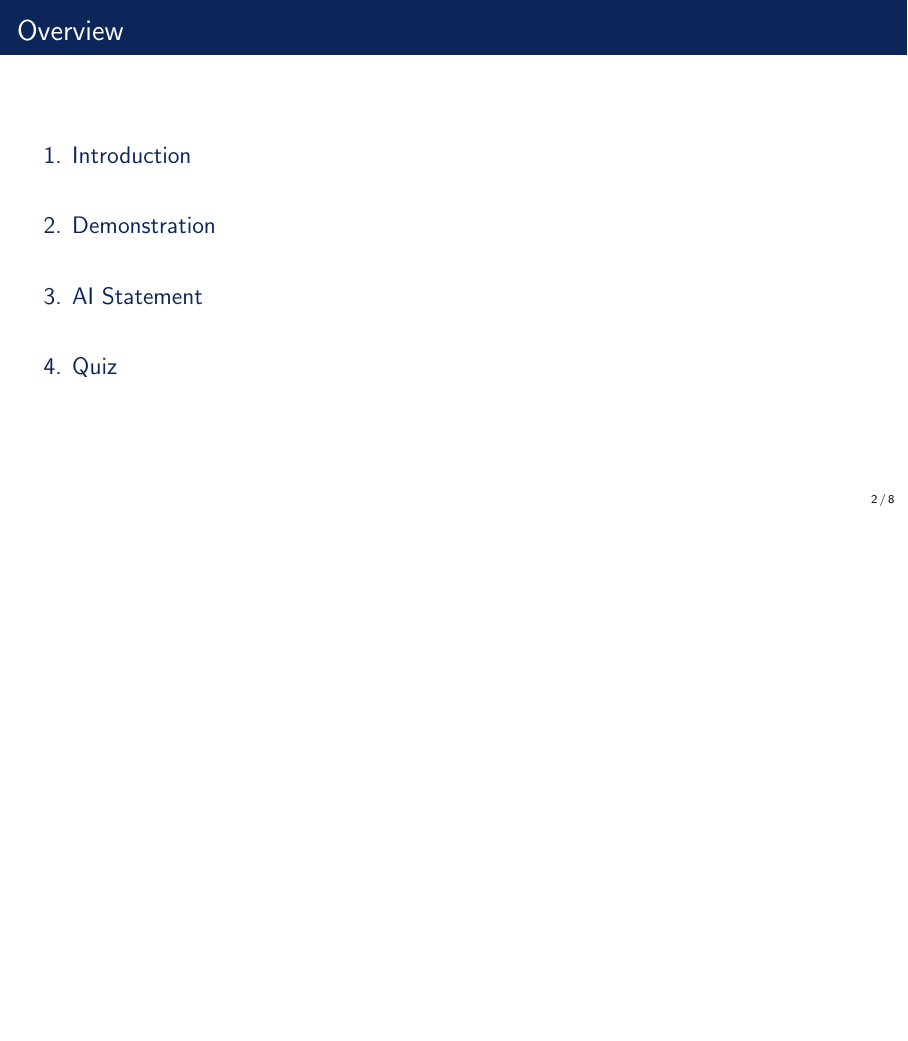
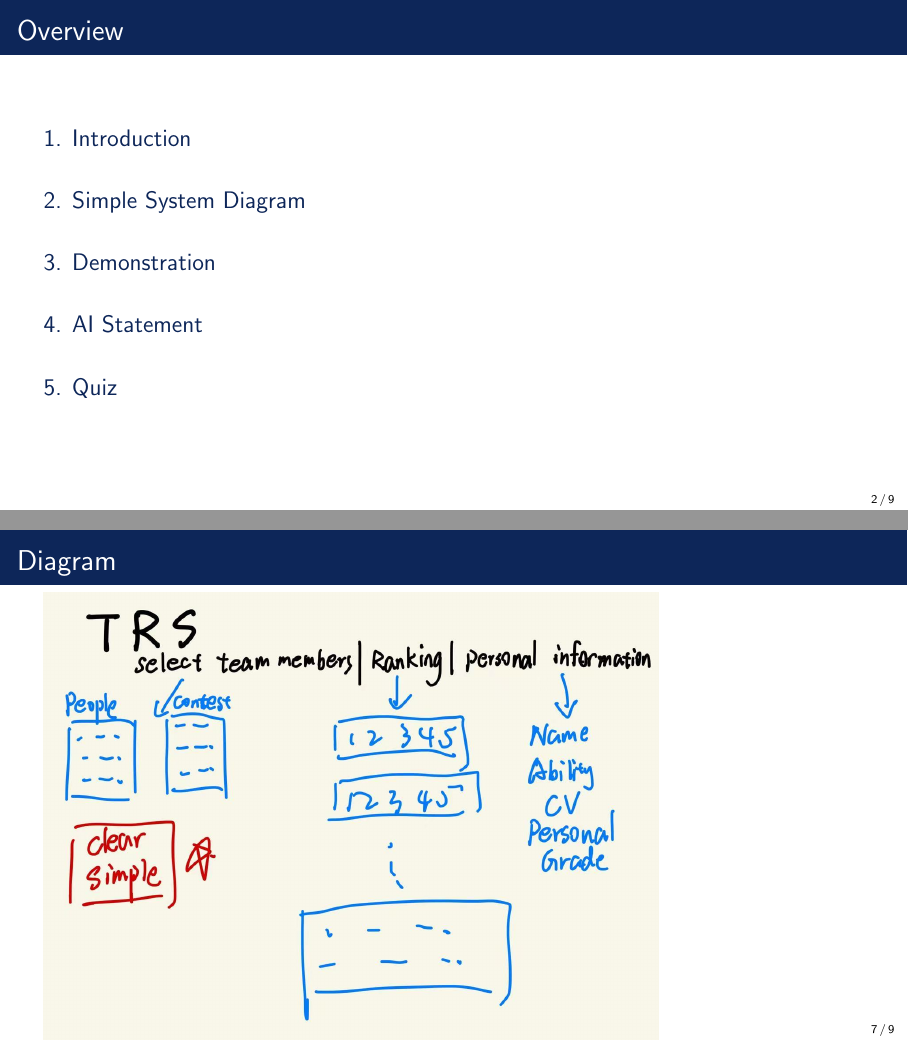
Before and after one commit to StevenLin0732/Teammate-Reputation-System-TRS-, LaTeX slides (week-2-presentation/main.tex): page 2 of 8 before the commit and pages 2 and 7 of 9 after it, the two joined at a grey line, the shorter picture padded with empty space. Compiled offline with pdfLaTeX.

Commit message:
updated slides with handmade part

```diff
--- a/week-2-presentation/main.tex
+++ b/week-2-presentation/main.tex
@@ -121,6 +121,13 @@
 \end{frame}
 
 
+\section{Simple System Diagram}
+
+\begin{frame}{Diagram}
+	\includegraphics[width=0.75\textwidth]{./images/handmade.jpg}
+\end{frame}
+
+
 \section{Demonstration}
 \begin{frame}{Demonstration}
 	\includegraphics[width=0.95\textwidth]{./images/3.png}
```
Also changed, not shown: week-2-presentation/images/handmade.jpg (added), week-2-presentation/main.pdf, week-2-presentation/main.tex (1 more changed lines), 7 other files.
